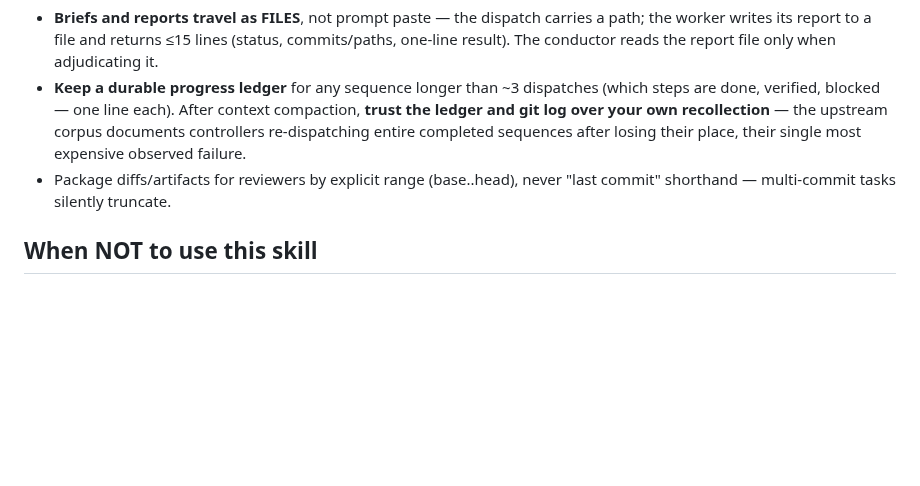
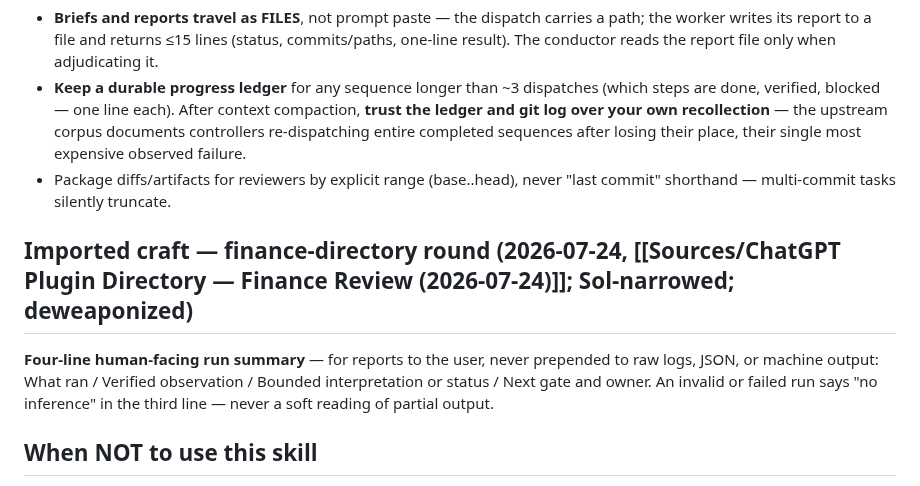
Before and after one commit to TraceBrown/popperwick, a Markdown page: skills/vault-run-and-operate/SKILL.md, the part around the change. GitHub-like rendering; blank space fills up the shorter version.

```diff
--- a/skills/vault-run-and-operate/SKILL.md
+++ b/skills/vault-run-and-operate/SKILL.md
@@ -111,6 +111,14 @@ Everything pasted into a dispatch prompt stays resident in the conductor's conte
 - **Keep a durable progress ledger** for any sequence longer than ~3 dispatches (which steps are done, verified, blocked — one line each). After context compaction, **trust the ledger and git log over your own recollection** — the upstream corpus documents controllers re-dispatching entire completed sequences after losing their place, their single most expensive observed failure.
 - Package diffs/artifacts for reviewers by explicit range (base..head), never "last commit" shorthand — multi-commit tasks silently truncate.
 
+## Imported craft — finance-directory round (2026-07-24, [[Sources/ChatGPT Plugin Directory — Finance Review (2026-07-24)]]; Sol-narrowed; deweaponized)
+
+**Four-line human-facing run summary** — for reports to the user, never
+prepended to raw logs, JSON, or machine output: What ran / Verified
+observation / Bounded interpretation or status / Next gate and owner. An
+invalid or failed run says "no inference" in the third line — never a soft
+reading of partial output.
+
 ## When NOT to use this skill
 
 Permission questions → `vault-change-control`. Broken tools → `vault-debugging-playbook`. Judging research quality → `vault-research-methodology` / `vault-validation-and-qa`.
```
Also changed, not shown: skills/vault-validation-and-qa/SKILL.md (+19 -0 lines).
